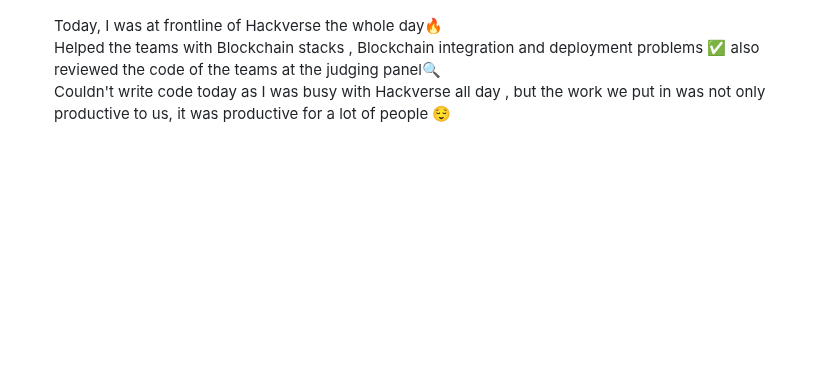
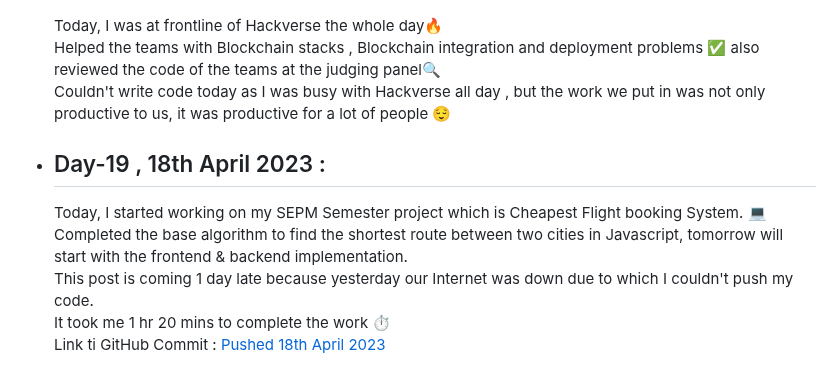
Before and after one commit to SiddharthaBhattacharjee/30Days_Of_Productivity, a Markdown page: logs.md, the part around the change. GitHub-like rendering; blank space fills up the shorter version.

Commit message:
V 2.0 Day 19

```diff
--- a/logs.md
+++ b/logs.md
@@ -331,3 +331,10 @@ I am taking up the challenge again with everyone else in CodeChef Family. This t
     Today, I was at frontline of Hackverse the whole day🔥<br>
     Helped the teams with Blockchain stacks , Blockchain integration and deployment problems ✅ also reviewed the code of the teams at the judging panel🔍<br>
     Couldn't write code today as I was busy with Hackverse all day , but the work we put in was not only productive to us, it was productive for a lot of people 😌<br>
+
+- ## Day-19 , 18th April 2023 :
+    Today, I started working on my SEPM Semester project which is Cheapest Flight booking System. 💻<br>
+    Completed the base algorithm to find the shortest route between two cities in Javascript, tomorrow will start with the frontend & backend implementation.<br>
+    This post is coming 1 day late because yesterday our Internet was down due to which I couldn't push my code.<br>
+    It took me 1 hr 20 mins to complete the work ⏱️<br>
+    Link ti GitHub Commit : [Pushed 18th April 2023](https://github.com/SiddharthaBhattacharjee/CheapestFlight_SEPM_Project/commit/4ea4f2a7432881a168e81a881452c822831ceb69)
```
